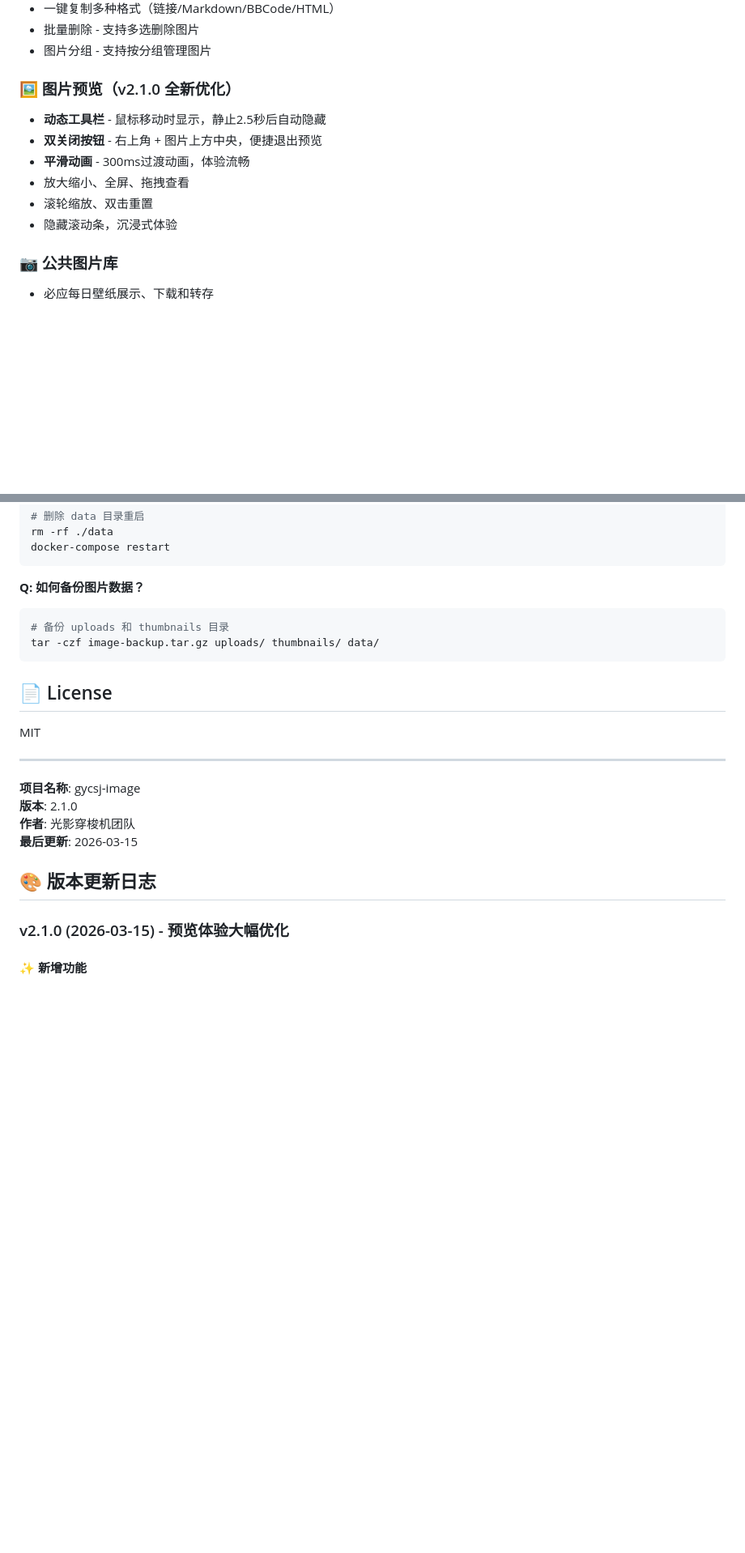
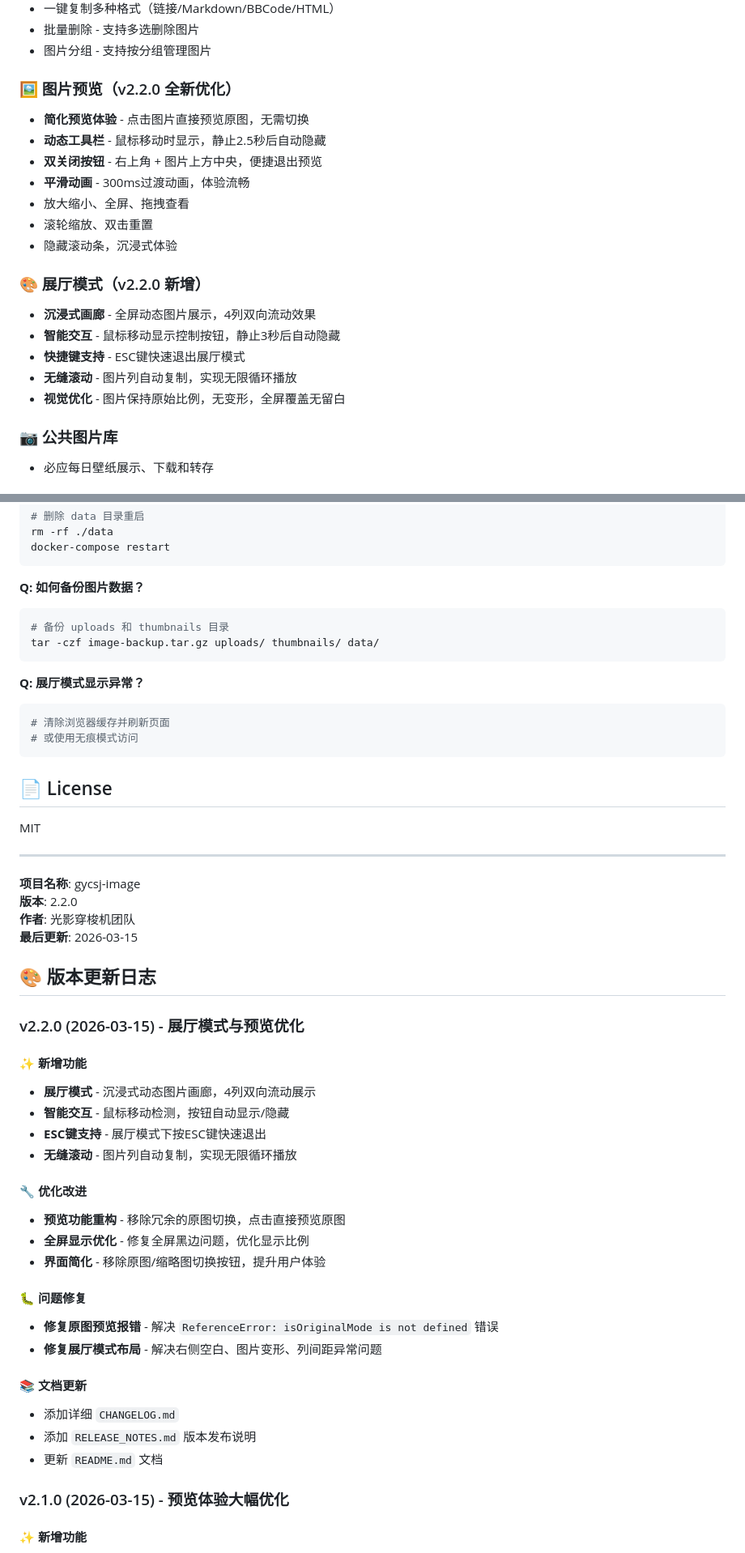
Before and after one commit to jinkang19940922/gycsj-image, a Markdown page: README.md, 2 parts joined by grey strips. Shown at 81% size. Rendered like a GitHub page; blank space fills up the shorter version.

````diff
--- a/README.md
+++ b/README.md
@@ -18,13 +18,21 @@
 - 批量删除 - 支持多选删除图片
 - 图片分组 - 支持按分组管理图片
 
-### 🖼️ 图片预览（v2.1.0 全新优化）
+### 🖼️ 图片预览（v2.2.0 全新优化）
+- **简化预览体验** - 点击图片直接预览原图，无需切换
 - **动态工具栏** - 鼠标移动时显示，静止2.5秒后自动隐藏
 - **双关闭按钮** - 右上角 + 图片上方中央，便捷退出预览
 - **平滑动画** - 300ms过渡动画，体验流畅
 - 放大缩小、全屏、拖拽查看
 - 滚轮缩放、双击重置
 - 隐藏滚动条，沉浸式体验
+
+### 🎨 展厅模式（v2.2.0 新增）
+- **沉浸式画廊** - 全屏动态图片展示，4列双向流动效果
+- **智能交互** - 鼠标移动显示控制按钮，静止3秒后自动隐藏
+- **快捷键支持** - ESC键快速退出展厅模式
+- **无缝滚动** - 图片列自动复制，实现无限循环播放
+- **视觉优化** - 图片保持原始比例，无变形，全屏覆盖无留白
 
 ### 📷 公共图片库
 - 必应每日壁纸展示、下载和转存
@@ -270,6 +296,12 @@ docker-compose restart
 tar -czf image-backup.tar.gz uploads/ thumbnails/ data/
 ```
 
+**Q: 展厅模式显示异常？**
+```bash
+# 清除浏览器缓存并刷新页面
+# 或使用无痕模式访问
+```
+
 ## 📄 License
 
 MIT
@@ -277,11 +309,33 @@ MIT
 ---
 
 **项目名称**: gycsj-image
-**版本**: 2.1.0
+**版本**: 2.2.0
 **作者**: 光影穿梭机团队
 **最后更新**: 2026-03-15
 
 ## 🎨 版本更新日志
+
+### v2.2.0 (2026-03-15) - 展厅模式与预览优化
+
+#### ✨ 新增功能
+- **展厅模式** - 沉浸式动态图片画廊，4列双向流动展示
+- **智能交互** - 鼠标移动检测，按钮自动显示/隐藏
+- **ESC键支持** - 展厅模式下按ESC键快速退出
+- **无缝滚动** - 图片列自动复制，实现无限循环播放
+
+#### 🔧 优化改进
+- **预览功能重构** - 移除冗余的原图切换，点击直接预览原图
+- **全屏显示优化** - 修复全屏黑边问题，优化显示比例
+- **界面简化** - 移除原图/缩略图切换按钮，提升用户体验
+
+#### 🐛 问题修复
+- **修复原图预览报错** - 解决 `ReferenceError: isOriginalMode is not defined` 错误
+- **修复展厅模式布局** - 解决右侧空白、图片变形、列间距异常问题
+
+#### 📚 文档更新
+- 添加详细 `CHANGELOG.md`
+- 添加 `RELEASE_NOTES.md` 版本发布说明
+- 更新 `README.md` 文档
 
 ### v2.1.0 (2026-03-15) - 预览体验大幅优化
 
````
Also changed, not shown: other parts of README.md (+54 -0 lines).
